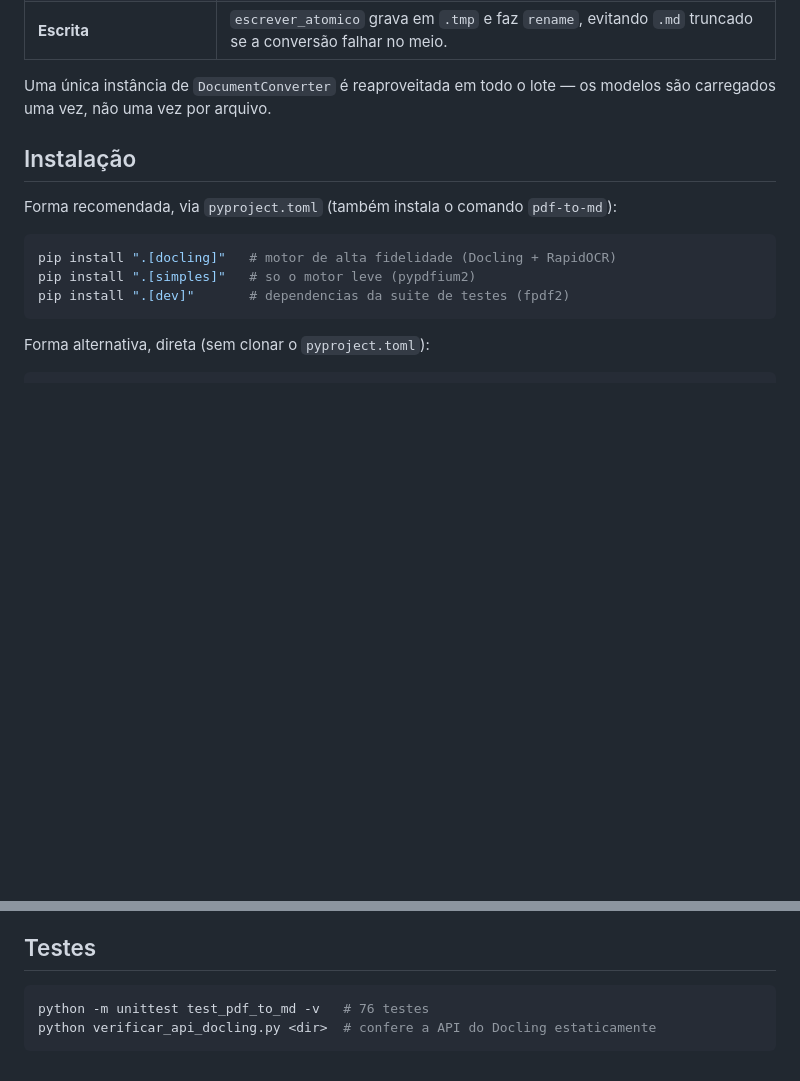
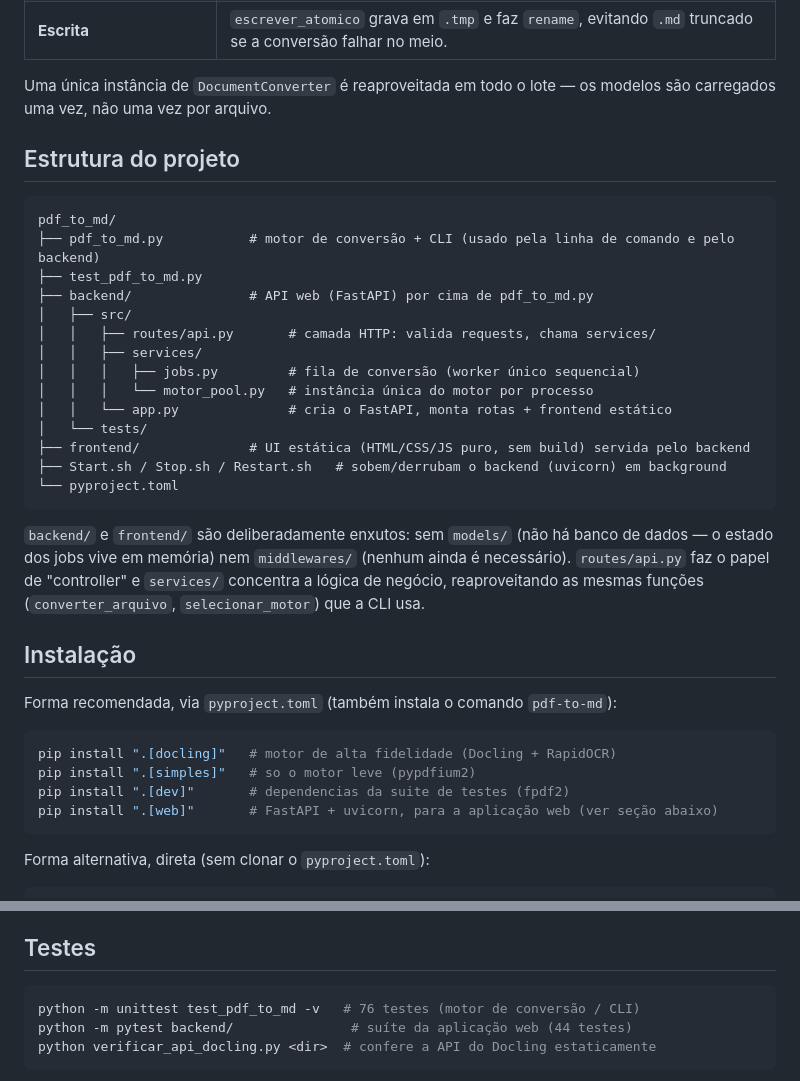
Before and after one commit to Thuridan/pdf_to_md, a Markdown page: README.md, 2 parts joined by grey strips. GitHub-like rendering; blank space fills up the shorter version.

````diff
--- a/README.md
+++ b/README.md
@@ -21,6 +21,31 @@ local dos modelos.
 Uma única instância de `DocumentConverter` é reaproveitada em todo o lote — os modelos
 são carregados uma vez, não uma vez por arquivo.
 
+## Estrutura do projeto
+
+```
+pdf_to_md/
+├── pdf_to_md.py           # motor de conversão + CLI (usado pela linha de comando e pelo backend)
+├── test_pdf_to_md.py
+├── backend/               # API web (FastAPI) por cima de pdf_to_md.py
+│   ├── src/
+│   │   ├── routes/api.py       # camada HTTP: valida requests, chama services/
+│   │   ├── services/
+│   │   │   ├── jobs.py         # fila de conversão (worker único sequencial)
+│   │   │   └── motor_pool.py   # instância única do motor por processo
+│   │   └── app.py              # cria o FastAPI, monta rotas + frontend estático
+│   └── tests/
+├── frontend/              # UI estática (HTML/CSS/JS puro, sem build) servida pelo backend
+├── Start.sh / Stop.sh / Restart.sh   # sobem/derrubam o backend (uvicorn) em background
+└── pyproject.toml
+```
+
+`backend/` e `frontend/` são deliberadamente enxutos: sem `models/` (não há banco de
+dados — o estado dos jobs vive em memória) nem `middlewares/` (nenhum ainda é
+necessário). `routes/api.py` faz o papel de "controller" e `services/` concentra a
+lógica de negócio, reaproveitando as mesmas funções (`converter_arquivo`,
+`selecionar_motor`) que a CLI usa.
+
 ## Instalação
 
 Forma recomendada, via `pyproject.toml` (também instala o comando `pdf-to-md`):
@@ -29,6 +54,7 @@ Forma recomendada, via `pyproject.toml` (também instala o comando `pdf-to-md`):
 pip install ".[docling]"   # motor de alta fidelidade (Docling + RapidOCR)
 pip install ".[simples]"   # so o motor leve (pypdfium2)
 pip install ".[dev]"       # dependencias da suite de testes (fpdf2)
+pip install ".[web]"       # FastAPI + uvicorn, para a aplicação web (ver seção abaixo)
 ```
 
 Forma alternativa, direta (sem clonar o `pyproject.toml`):
@@ -178,7 +234,8 @@ segue normalmente; a flag não altera o comportamento quando omitida.
 ## Testes
 
 ```bash
-python -m unittest test_pdf_to_md -v   # 76 testes
+python -m unittest test_pdf_to_md -v   # 76 testes (motor de conversão / CLI)
+python -m pytest backend/               # suíte da aplicação web (44 testes)
 python verificar_api_docling.py <dir>  # confere a API do Docling estaticamente
 ```
 
````
Also changed, not shown: other parts of README.md (+30 -0 lines).
